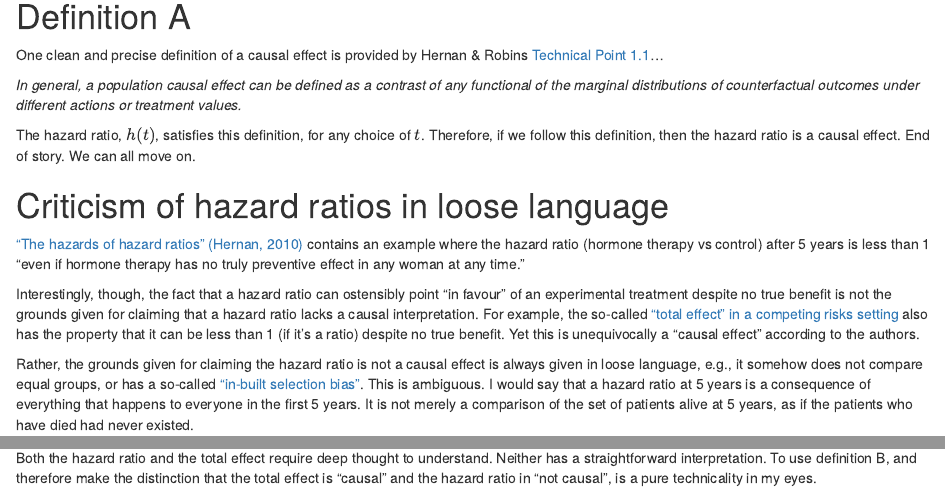
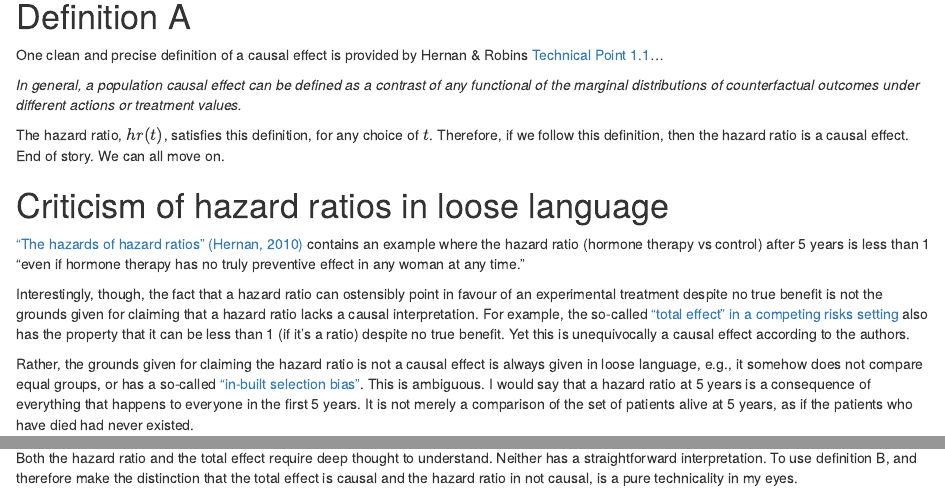
Before and after one commit to dominicmagirr/blog, an R Markdown document (posts/causal_hr/causal_hr.Rmd): the page in a window 1100 px wide, from 380 px down, and a second part further down, joined at a grey line. Rendered offline with R 4.5, knitr and Pandoc, with nearby package versions.

Commit message:
reduce quotes

```diff
--- a/posts/causal_hr/causal_hr.Rmd
+++ b/posts/causal_hr/causal_hr.Rmd
@@ -20,13 +20,13 @@ One clean and precise definition of a causal effect is provided by Hernan & Robi
 *In general, a population causal effect can be defined
 as a contrast of any functional of the marginal distributions of counterfactual outcomes under different actions or treatment values.*
 
-The hazard ratio, $h(t)$, satisfies this definition, for any choice of $t$. Therefore, if we follow this definition, then the hazard ratio is a causal effect. End of story. We can all move on.
+The hazard ratio, $hr(t)$, satisfies this definition, for any choice of $t$. Therefore, if we follow this definition, then the hazard ratio is a causal effect. End of story. We can all move on.
 
 # Criticism of hazard ratios in loose language
 
 ["The hazards of hazard ratios" (Hernan, 2010)](https://journals.lww.com/epidem/fulltext/2010/01000/The_Hazards_of_Hazard_Ratios.4.aspx?trk=public_post_comment-text)  contains an example where the hazard ratio (hormone therapy vs control) after 5 years is less than 1 "even if hormone therapy has no truly preventive effect in any woman at any time."
 
-Interestingly, though, the fact that a hazard ratio can ostensibly point "in favour" of an experimental treatment despite no true benefit is not the grounds given for claiming that a hazard ratio lacks a causal interpretation. For example, the so-called ["total effect" in a competing risks setting](https://doi.org/10.1002/sim.8471) also has the property that it can be less than 1 (if it's a ratio) despite no true benefit. Yet this is unequivocally a "causal effect" according to the authors.
+Interestingly, though, the fact that a hazard ratio can ostensibly point in favour of an experimental treatment despite no true benefit is not the grounds given for claiming that a hazard ratio lacks a causal interpretation. For example, the so-called ["total effect" in a competing risks setting](https://doi.org/10.1002/sim.8471) also has the property that it can be less than 1 (if it's a ratio) despite no true benefit. Yet this is unequivocally a causal effect according to the authors.
 
 Rather, the grounds given for claiming the hazard ratio is not a causal effect is always given in loose language, e.g., it somehow does not compare equal groups, or has a so-called ["in-built selection bias"](https://jamanetwork.com/journals/jama/article-abstract/2763185?casa_token=tAomZd95qsAAAAAA:dL_8gzVHt2qDRq7L7X-D2JI7RAuqxBkoWFCKtXvUJFYZ5sTdN-inS6o8KxDHdUcrUw2PZNQT6A). This is ambiguous. I would say that a hazard ratio at 5 years is a consequence of everything that happens to everyone in the first 5 years. It is not merely a comparison of the set of patients alive at 5 years, as if the patients who have died had never existed.
 
@@ -46,4 +46,4 @@ The reason for "in general" is that if the hazard ratio happens to be constant o
 
 Given that both the hazard ratio and total effect have the same property that they can be less than 1 despite no true benefit, I prefer Definition A to Definition B.
 
-Both the hazard ratio and the total effect require deep thought to understand. Neither has a straightforward interpretation. To use definition B, and therefore make the distinction that the total effect is "causal" and the hazard ratio in "not causal", is a pure technicality in my eyes.
+Both the hazard ratio and the total effect require deep thought to understand. Neither has a straightforward interpretation. To use definition B, and therefore make the distinction that the total effect is causal and the hazard ratio in not causal, is a pure technicality in my eyes.
```
Also changed, not shown: docs/search.json, 8 other files.
